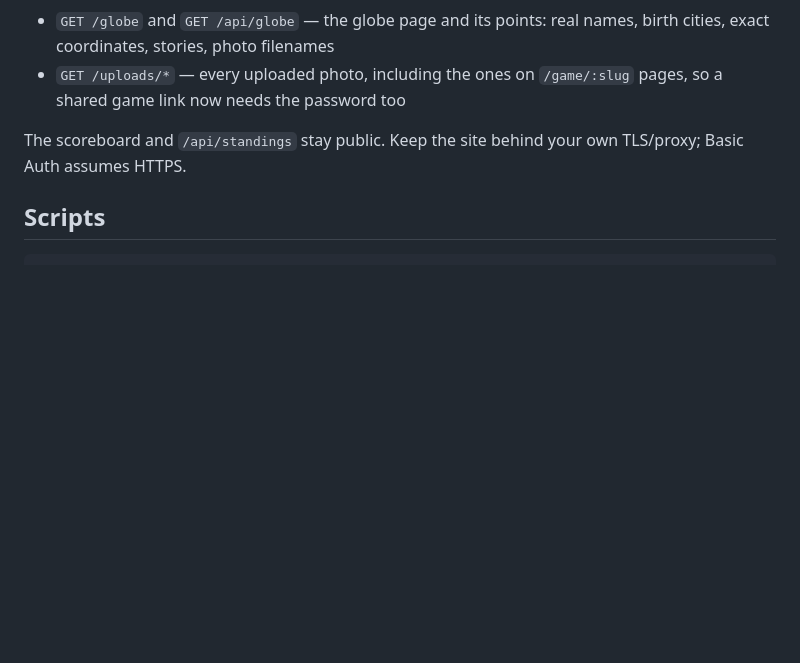
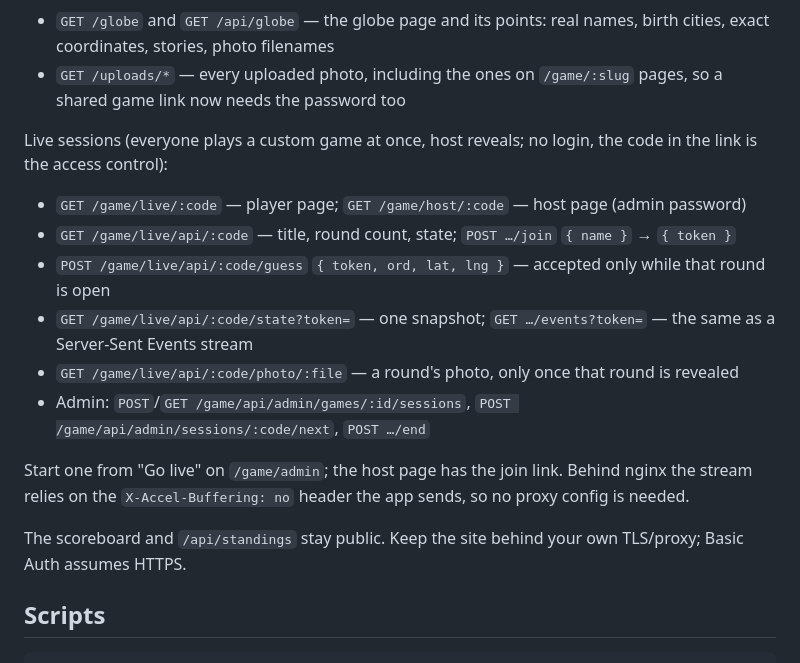
Before and after one commit to AndreWeigel/maptap-scoreboard, a Markdown page: README.md, the part around the change. Drawn GitHub-style; blank space fills up the shorter version.

Commit message:
docs: live sessions endpoints and globe page table

```diff
--- a/README.md
+++ b/README.md
@@ -101,6 +101,20 @@ works, and with `FRIENDS_TOKEN` unset it's the only one that does):
   birth cities, exact coordinates, stories, photo filenames
 - `GET /uploads/*` — every uploaded photo, including the ones on `/game/:slug`
   pages, so a shared game link now needs the password too
+
+Live sessions (everyone plays a custom game at once, host reveals; no login, the
+code in the link is the access control):
+
+- `GET /game/live/:code` — player page; `GET /game/host/:code` — host page (admin password)
+- `GET /game/live/api/:code` — title, round count, state; `POST …/join` `{ name }` → `{ token }`
+- `POST /game/live/api/:code/guess` `{ token, ord, lat, lng }` — accepted only while that round is open
+- `GET /game/live/api/:code/state?token=` — one snapshot; `GET …/events?token=` — the same as a Server-Sent Events stream
+- `GET /game/live/api/:code/photo/:file` — a round's photo, only once that round is revealed
+- Admin: `POST`/`GET /game/api/admin/games/:id/sessions`, `POST /game/api/admin/sessions/:code/next`, `POST …/end`
+
+Start one from "Go live" on `/game/admin`; the host page has the join link.
+Behind nginx the stream relies on the `X-Accel-Buffering: no` header the app
+sends, so no proxy config is needed.
 
 The scoreboard and `/api/standings` stay public. Keep the site behind your own
 TLS/proxy; Basic Auth assumes HTTPS.
```
Also changed, not shown: docs/HANDOVER-globe.md (+1 -0 lines).
